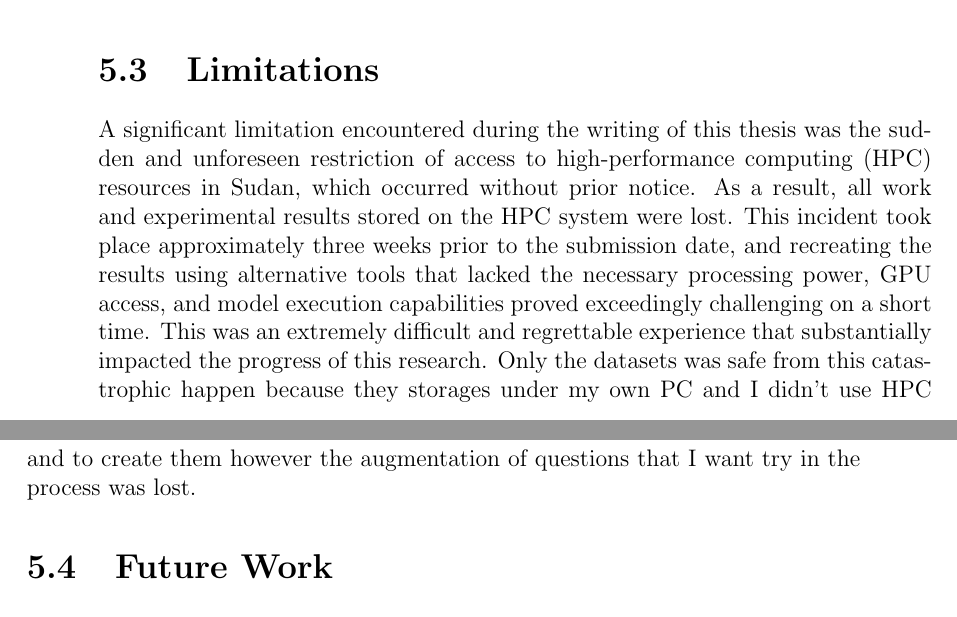
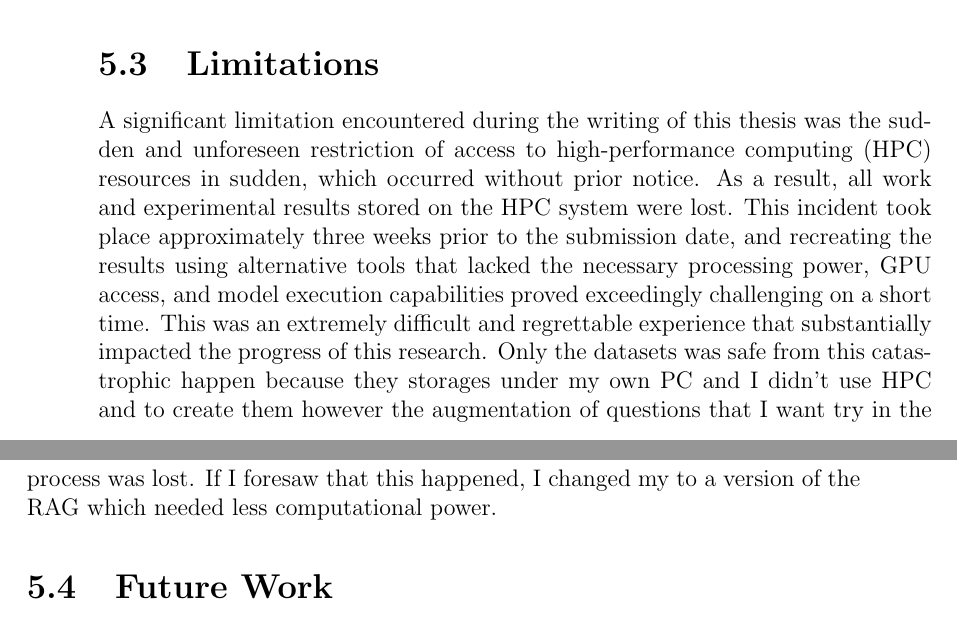
Before and after one commit to behroozbc/payan-naame, a LaTeX thesis (ketabche/main.tex, which reads ketabche/chapters/Conclusion/main.tex): two parts of pages 48 and 49 of 59, joined at a grey line, cut so that both start at the same text. Compiled offline with pdfLaTeX.

Commit message:
add note on alternative RAG approach if HPC access had been foreseen

```diff
--- a/ketabche/chapters/Conclusion/main.tex
+++ b/ketabche/chapters/Conclusion/main.tex
@@ -26,6 +26,6 @@ This thesis makes the following key contributions:
 
 \section{Limitations}
 
-A significant limitation encountered during the writing of this thesis was the sudden and unforeseen restriction of access to high-performance computing (HPC) resources in Sudan, which occurred without prior notice. As a result, all work and experimental results stored on the HPC system were lost. This incident took place approximately three weeks prior to the submission date, and recreating the results using alternative tools that lacked the necessary processing power, GPU access, and model execution capabilities proved exceedingly challenging on a short time. This was an extremely difficult and regrettable experience that substantially impacted the progress of this research. Only the datasets was safe from this catastrophic happen because they storages under my own PC and I didn't use HPC and to create them however the augmentation of questions that I want try in the process was lost.
+A significant limitation encountered during the writing of this thesis was the sudden and unforeseen restriction of access to high-performance computing (HPC) resources in sudden, which occurred without prior notice. As a result, all work and experimental results stored on the HPC system were lost. This incident took place approximately three weeks prior to the submission date, and recreating the results using alternative tools that lacked the necessary processing power, GPU access, and model execution capabilities proved exceedingly challenging on a short time. This was an extremely difficult and regrettable experience that substantially impacted the progress of this research. Only the datasets was safe from this catastrophic happen because they storages under my own PC and I didn't use HPC and to create them however the augmentation of questions that I want try in the process was lost. If I foresaw that this happened, I changed my to a version of the RAG which needed less computational power.
 
 \input{chapters/Conclusion/sections/future_works.tex}
```
